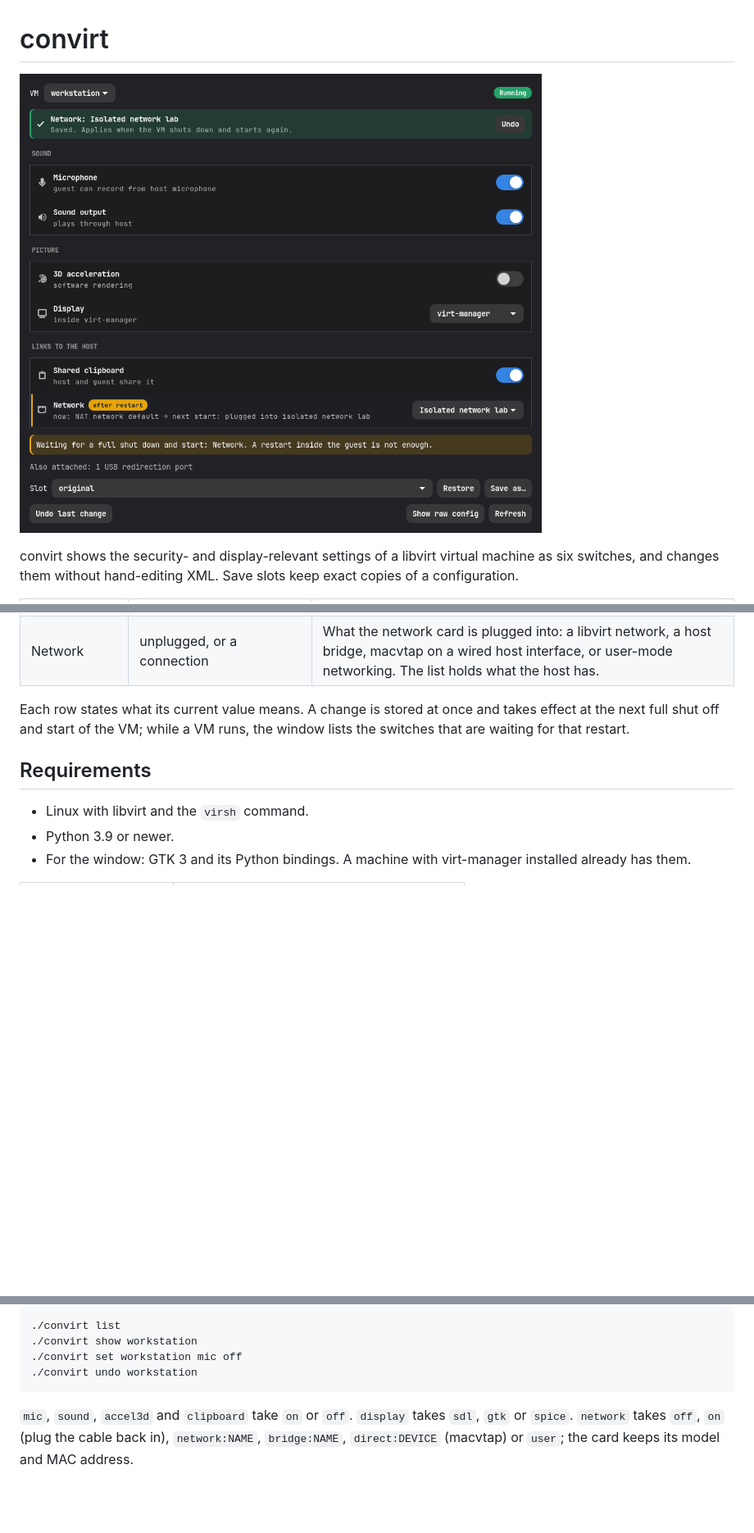
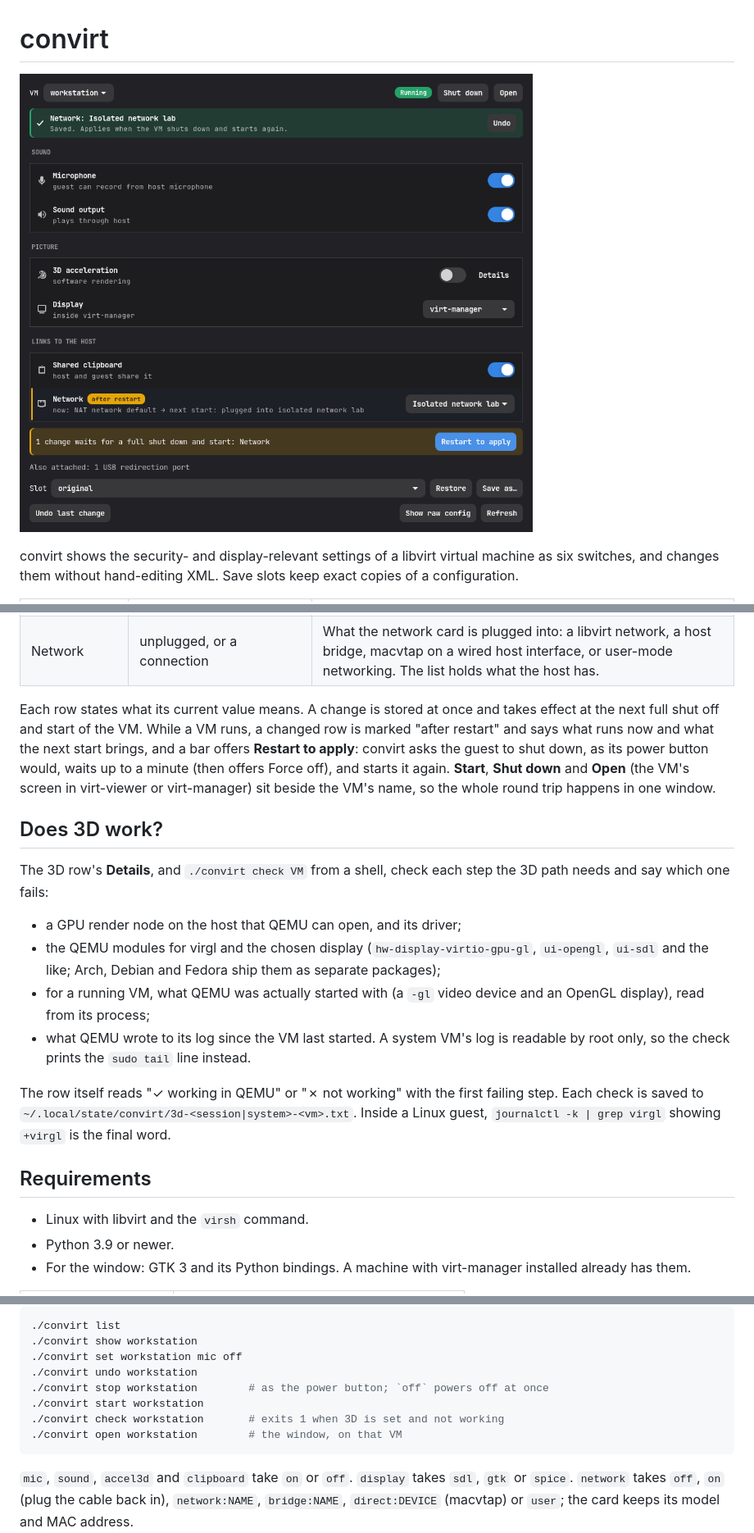
Before and after one commit to d-harbinger/convirt, a Markdown page: README.md, 3 parts joined by grey strips. Shown at 82% size. Drawn GitHub-style; pictures changed too: docs/screenshot.png; blank space fills up the shorter version.

````diff
--- a/README.md
+++ b/README.md
@@ -13,7 +13,18 @@ convirt shows the security- and display-relevant settings of a libvirt virtual m
 | Shared clipboard | on, off | Whether host and guest share the clipboard. Only the virt-manager display has one. |
 | Network | unplugged, or a connection | What the network card is plugged into: a libvirt network, a host bridge, macvtap on a wired host interface, or user-mode networking. The list holds what the host has. |
 
-Each row states what its current value means. A change is stored at once and takes effect at the next full shut off and start of the VM; while a VM runs, the window lists the switches that are waiting for that restart.
+Each row states what its current value means. A change is stored at once and takes effect at the next full shut off and start of the VM. While a VM runs, a changed row is marked "after restart" and says what runs now and what the next start brings, and a bar offers **Restart to apply**: convirt asks the guest to shut down, as its power button would, waits up to a minute (then offers Force off), and starts it again. **Start**, **Shut down** and **Open** (the VM's screen in virt-viewer or virt-manager) sit beside the VM's name, so the whole round trip happens in one window.
+
+## Does 3D work?
+
+The 3D row's **Details**, and `./convirt check VM` from a shell, check each step the 3D path needs and say which one fails:
+
+- a GPU render node on the host that QEMU can open, and its driver;
+- the QEMU modules for virgl and the chosen display (`hw-display-virtio-gpu-gl`, `ui-opengl`, `ui-sdl` and the like; Arch, Debian and Fedora ship them as separate packages);
+- for a running VM, what QEMU was actually started with (a `-gl` video device and an OpenGL display), read from its process;
+- what QEMU wrote to its log since the VM last started. A system VM's log is readable by root only, so the check prints the `sudo tail` line instead.
+
+The row itself reads "✓ working in QEMU" or "✗ not working" with the first failing step. Each check is saved to `~/.local/state/convirt/3d-<session|system>-<vm>.txt`. Inside a Linux guest, `journalctl -k | grep virgl` showing `+virgl` is the final word.
 
 ## Requirements
 
@@ -53,6 +64,10 @@ The same switches work from a shell:
 ./convirt show workstation
 ./convirt set workstation mic off
 ./convirt undo workstation
+./convirt stop workstation        # as the power button; `off` powers off at once
+./convirt start workstation
+./convirt check workstation       # exits 1 when 3D is set and not working
+./convirt open workstation        # the window, on that VM
 ```
 
 `mic`, `sound`, `accel3d` and `clipboard` take `on` or `off`. `display` takes `sdl`, `gtk` or `spice`. `network` takes `off`, `on` (plug the cable back in), `network:NAME`, `bridge:NAME`, `direct:DEVICE` (macvtap) or `user`; the card keeps its model and MAC address.
````
Also changed, not shown: other parts of README.md (+1 -1 lines), CLAUDE.md (+2 -2 lines), 6 other files.
